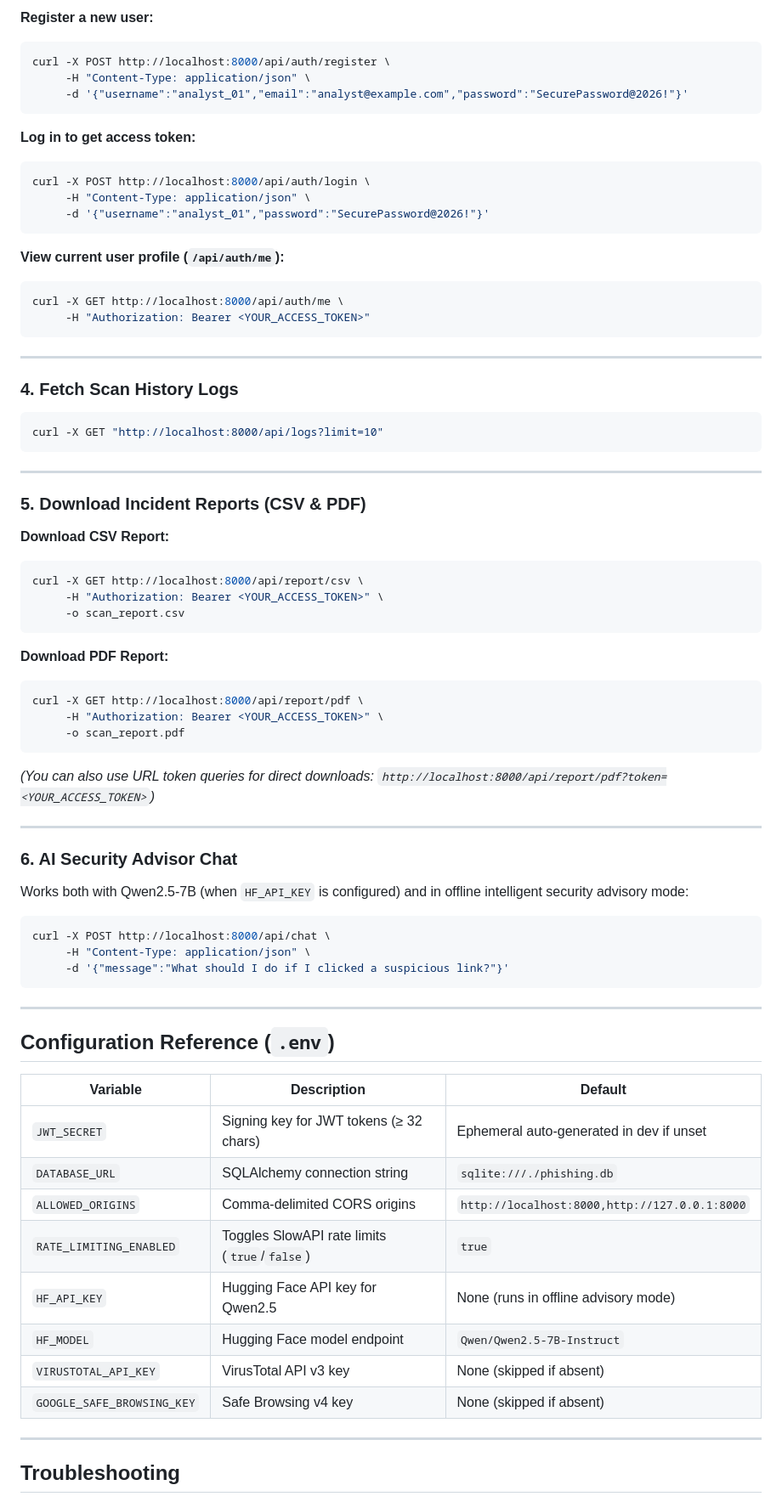
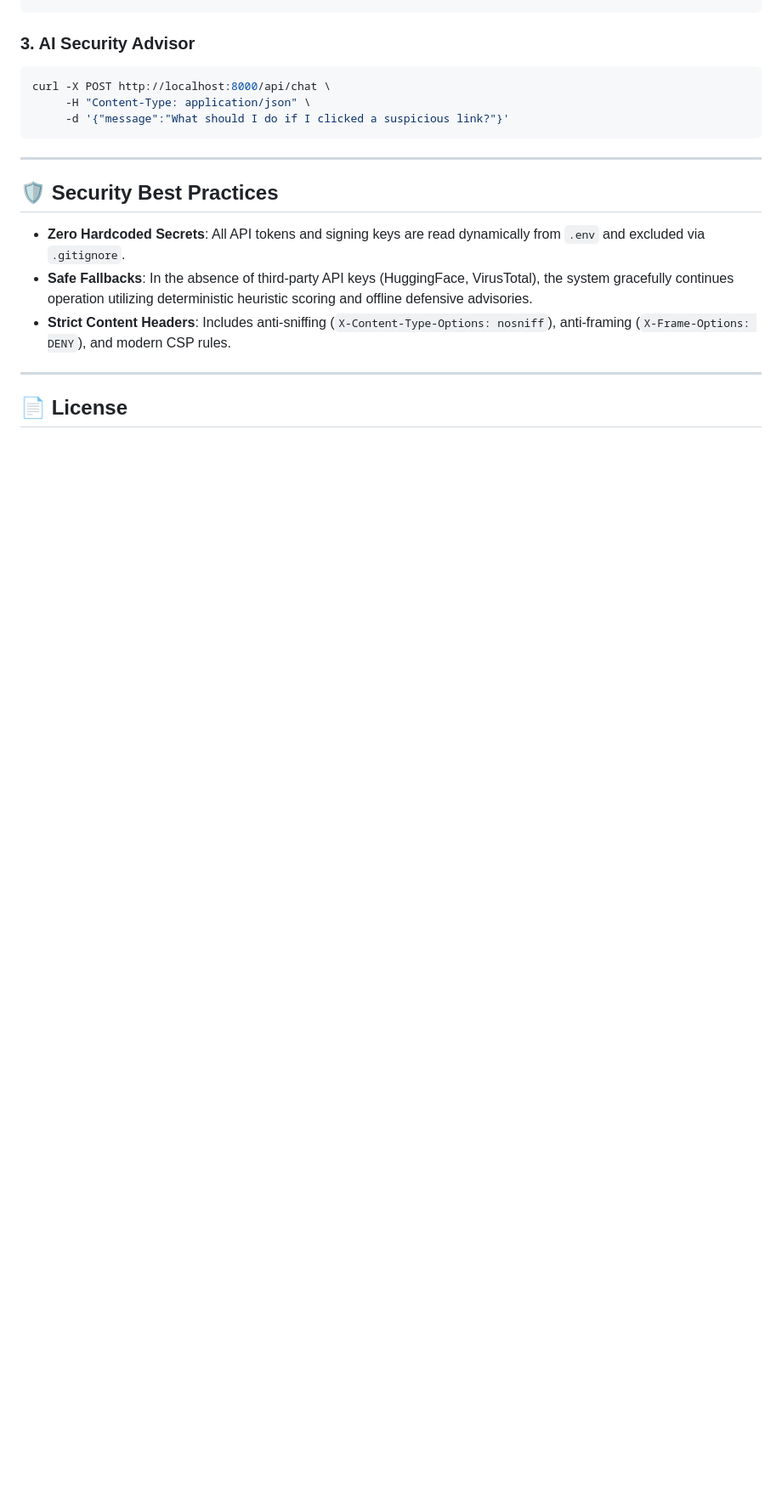
Before and after one commit to sahoosuraj421-dot/AI-Powered-Phishing-Detection-URL-Risk-Analyzer, a Markdown page: README.md, the part around one of its changes. Shown at 85% size. Rendered like a GitHub page; blank space fills up the shorter version.

````diff
--- a/README.md
+++ b/README.md
@@ -277,57 +231,4 @@ Invoke-RestMethod -Method Post -Uri "http://localhost:8000/api/email-scan" -Cont
-**Register a new user:**
-```bash
-curl -X POST http://localhost:8000/api/auth/register \
-     -H "Content-Type: application/json" \
-     -d '{"username":"analyst_01","email":"analyst@example.com","password":"SecurePassword@2026!"}'
-```
-
-**Log in to get access token:**
-```bash
-curl -X POST http://localhost:8000/api/auth/login \
-     -H "Content-Type: application/json" \
-     -d '{"username":"analyst_01","password":"SecurePassword@2026!"}'
-```
-
-**View current user profile (`/api/auth/me`):**
-```bash
-curl -X GET http://localhost:8000/api/auth/me \
-     -H "Authorization: Bearer <YOUR_ACCESS_TOKEN>"
-```
-
----
-
-### 4. Fetch Scan History Logs
-
-```bash
-curl -X GET "http://localhost:8000/api/logs?limit=10"
-```
-
----
-
-### 5. Download Incident Reports (CSV & PDF)
-
-**Download CSV Report:**
-```bash
-curl -X GET http://localhost:8000/api/report/csv \
-     -H "Authorization: Bearer <YOUR_ACCESS_TOKEN>" \
-     -o scan_report.csv
-```
-
-**Download PDF Report:**
-```bash
-curl -X GET http://localhost:8000/api/report/pdf \
-     -H "Authorization: Bearer <YOUR_ACCESS_TOKEN>" \
-     -o scan_report.pdf
-```
-
-*(You can also use URL token queries for direct downloads: `http://localhost:8000/api/report/pdf?token=<YOUR_ACCESS_TOKEN>`)*
-
----
-
-### 6. AI Security Advisor Chat
-
-Works both with Qwen2.5-7B (when `HF_API_KEY` is configured) and in offline intelligent security advisory mode:
-
+### 3. AI Security Advisor
 ```bash
 curl -X POST http://localhost:8000/api/chat \
      -H "Content-Type: application/json" \
@@ -336,20 +237,13 @@ curl -X POST http://localhost:8000/api/chat \
 
 ---
 
-## Configuration Reference (`.env`)
+## 🛡️ Security Best Practices
 
-| Variable | Description | Default |
-|---|---|---|
-| `JWT_SECRET` | Signing key for JWT tokens (≥ 32 chars) | Ephemeral auto-generated in dev if unset |
-| `DATABASE_URL` | SQLAlchemy connection string | `sqlite:///./phishing.db` |
-| `ALLOWED_ORIGINS` | Comma-delimited CORS origins | `http://localhost:8000,http://127.0.0.1:8000` |
-| `RATE_LIMITING_ENABLED` | Toggles SlowAPI rate limits (`true`/`false`) | `true` |
-| `HF_API_KEY` | Hugging Face API key for Qwen2.5 | None (runs in offline advisory mode) |
-| `HF_MODEL` | Hugging Face model endpoint | `Qwen/Qwen2.5-7B-Instruct` |
-| `VIRUSTOTAL_API_KEY` | VirusTotal API v3 key | None (skipped if absent) |
-| `GOOGLE_SAFE_BROWSING_KEY` | Safe Browsing v4 key | None (skipped if absent) |
+- **Zero Hardcoded Secrets**: All API tokens and signing keys are read dynamically from `.env` and excluded via `.gitignore`.
+- **Safe Fallbacks**: In the absence of third-party API keys (HuggingFace, VirusTotal), the system gracefully continues operation utilizing deterministic heuristic scoring and offline defensive advisories.
+- **Strict Content Headers**: Includes anti-sniffing (`X-Content-Type-Options: nosniff`), anti-framing (`X-Frame-Options: DENY`), and modern CSP rules.
 
 ---
 
-## Troubleshooting
+## 📄 License
 
````
Also changed, not shown: other parts of README.md (+107 -166 lines), Outputs/admin_portal_overview.png (added), Outputs/img 1.png (added), Outputs/img 2.png (added), Outputs/ui_scanner_dashboard.png (added).
